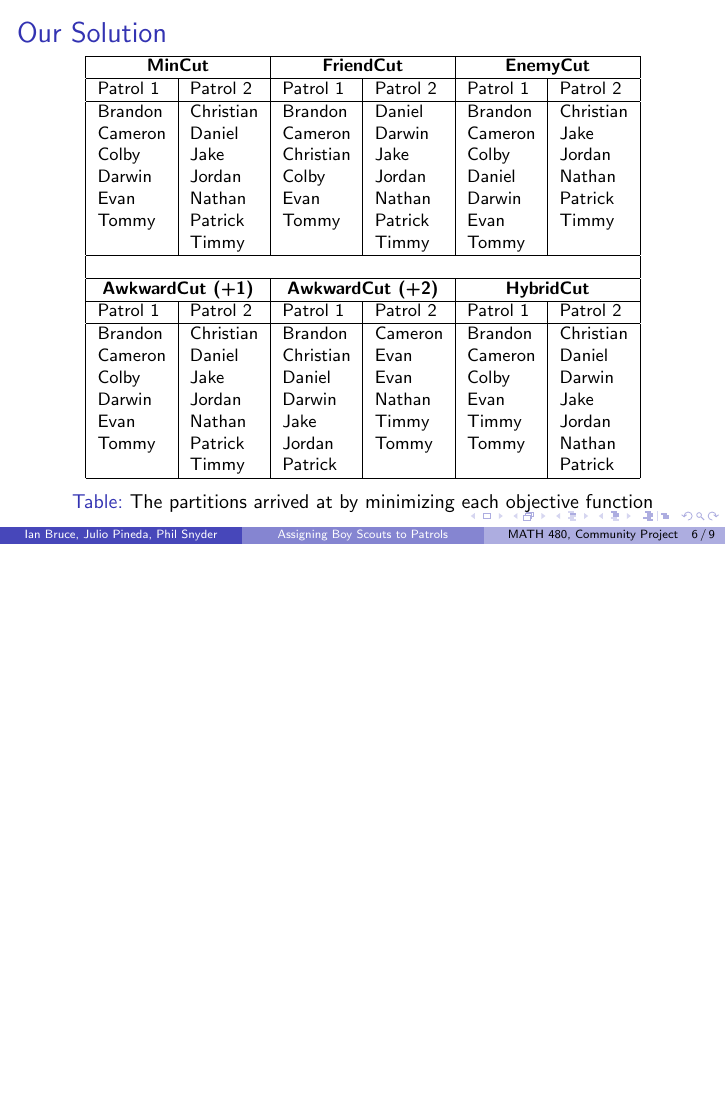
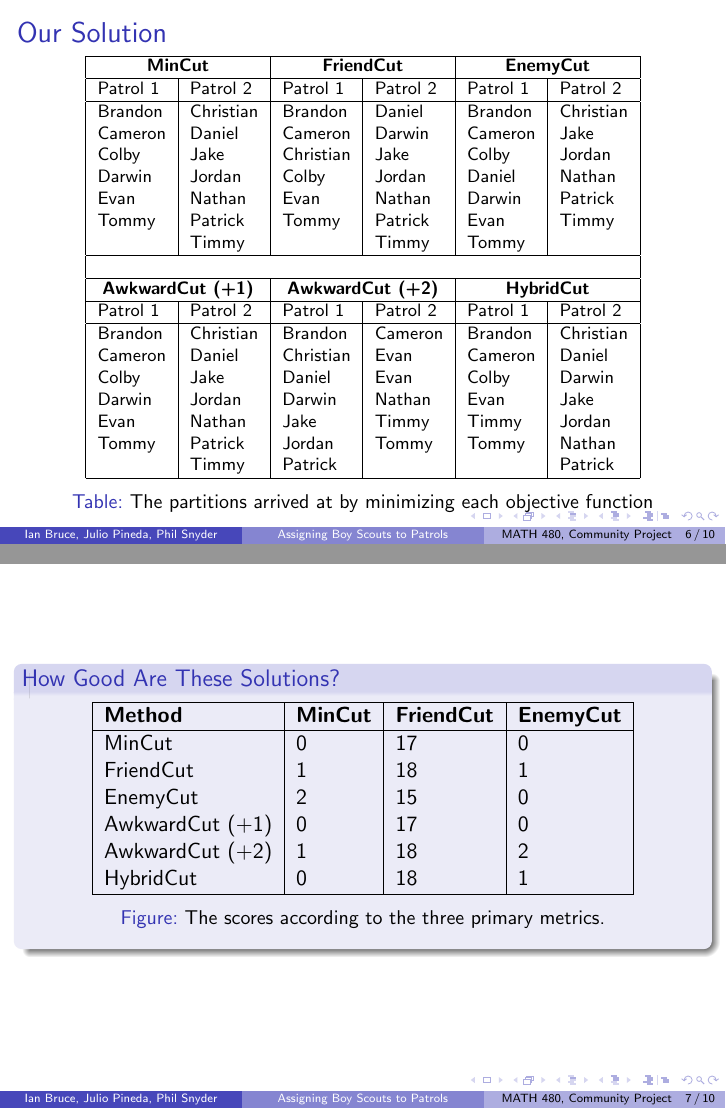
Before and after one commit to ianbruce/naughtyboyz, LaTeX slides (poster/poster.tex): page 6 of 9 before the commit and pages 6 and 7 of 10 after it, the two joined at a grey line, the shorter picture padded with empty space. Compiled offline with pdfLaTeX.

Commit message:
metrics added

```diff
--- a/poster/poster.tex
+++ b/poster/poster.tex
@@ -169,6 +169,27 @@ Tommy & Patrick & Jordan & Tommy & Tommy & Nathan\\
 
 \end{frame}
 
+\begin{frame}{}
+    \begin{block}{How Good Are These Solutions?}
+\begin{figure}[h]
+    \centering
+    \begin{tabular}{ |l|l|l|l| }
+        \hline
+        \textbf{Method} & \textbf{MinCut} & \textbf{FriendCut} & \textbf{EnemyCut} \\
+        \hline
+        MinCut & 0 & 17 & 0 \\
+        FriendCut & 1 & 18 & 1 \\
+        EnemyCut & 2 & 15 & 0 \\
+        AwkwardCut (+1) & 0 & 17 & 0 \\
+        AwkwardCut (+2) & 1 & 18 & 2 \\
+        HybridCut & 0 & 18 & 1 \\
+        \hline
+    \end{tabular}
+    \caption{The scores according to the three primary metrics.}
+\end{figure}
+    \end{block}
+\end{frame}
+
 \begin{frame}{Blocks}
 \begin{block}{Block Title}
 You can also highlight sections of your presentation in a block, with it's own title
```
Also changed, not shown: draft1.tex (+2 -2 lines), draft1.pdf, poster/poster.pdf, 7 other files.
